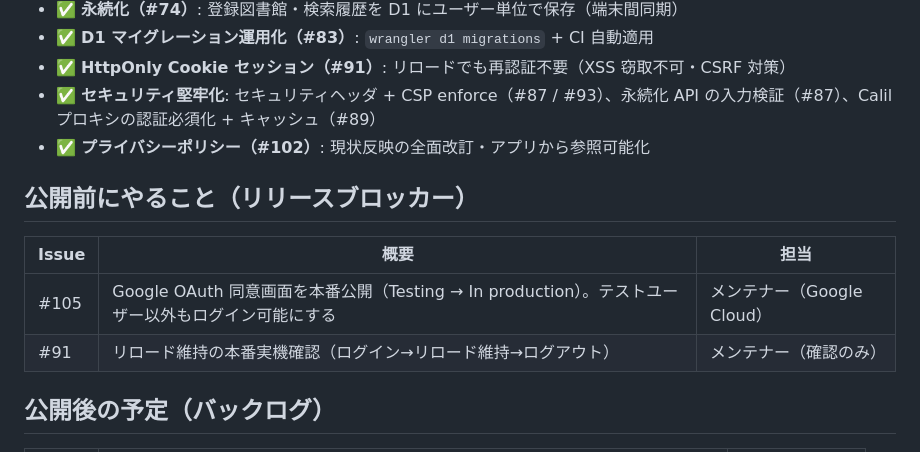
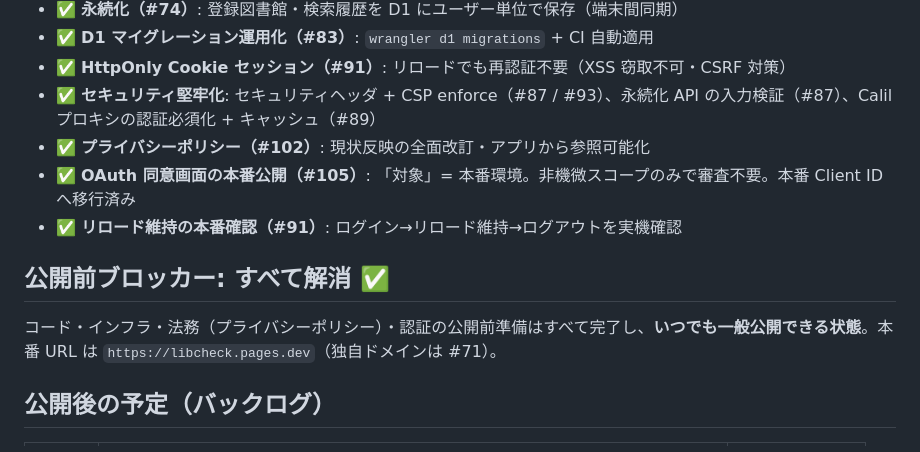
Before and after one commit to satoryu/LibCheck, a Markdown page: docs/roadmap.md, the part around the change. Rendered like a GitHub page.

Commit message:
docs(roadmap): 公開前ブロッカーを全消化済みに更新 (#108)
#105（OAuth 同意画面の本番公開・新 Client ID 移行）と #91（リロード維持の
本番確認）が完了。公開前準備が全て揃い、いつでも一般公開できる状態であることを反映。

Co-authored-by: Claude Opus 4.8 <noreply@anthropic.com>

```diff
--- a/docs/roadmap.md
+++ b/docs/roadmap.md
@@ -26,13 +26,12 @@
 - ✅ **HttpOnly Cookie セッション（#91）**: リロードでも再認証不要（XSS 窃取不可・CSRF 対策）
 - ✅ **セキュリティ堅牢化**: セキュリティヘッダ + CSP enforce（#87 / #93）、永続化 API の入力検証（#87）、Calil プロキシの認証必須化 + キャッシュ（#89）
 - ✅ **プライバシーポリシー（#102）**: 現状反映の全面改訂・アプリから参照可能化
+- ✅ **OAuth 同意画面の本番公開（#105）**: 「対象」= 本番環境。非機微スコープのみで審査不要。本番 Client ID へ移行済み
+- ✅ **リロード維持の本番確認（#91）**: ログイン→リロード維持→ログアウトを実機確認
 
-## 公開前にやること（リリースブロッカー）
+## 公開前ブロッカー: すべて解消 ✅
 
-| Issue | 概要 | 担当 |
-|---|---|---|
-| #105 | Google OAuth 同意画面を本番公開（Testing → In production）。テストユーザー以外もログイン可能にする | メンテナー（Google Cloud） |
-| #91 | リロード維持の本番実機確認（ログイン→リロード維持→ログアウト） | メンテナー（確認のみ） |
+コード・インフラ・法務（プライバシーポリシー）・認証の公開前準備はすべて完了し、**いつでも一般公開できる状態**。本番 URL は `https://libcheck.pages.dev`（独自ドメインは #71）。
 
 ## 公開後の予定（バックログ）
 
```
